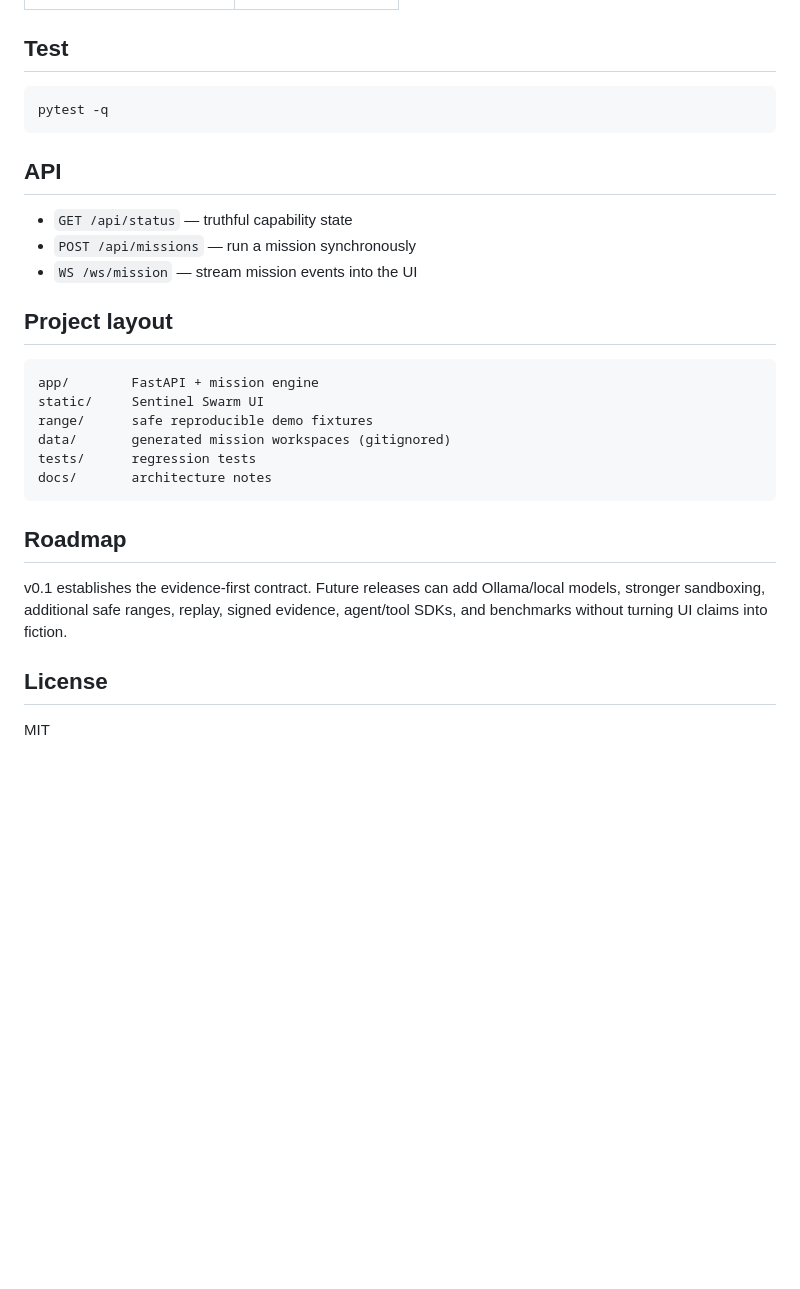
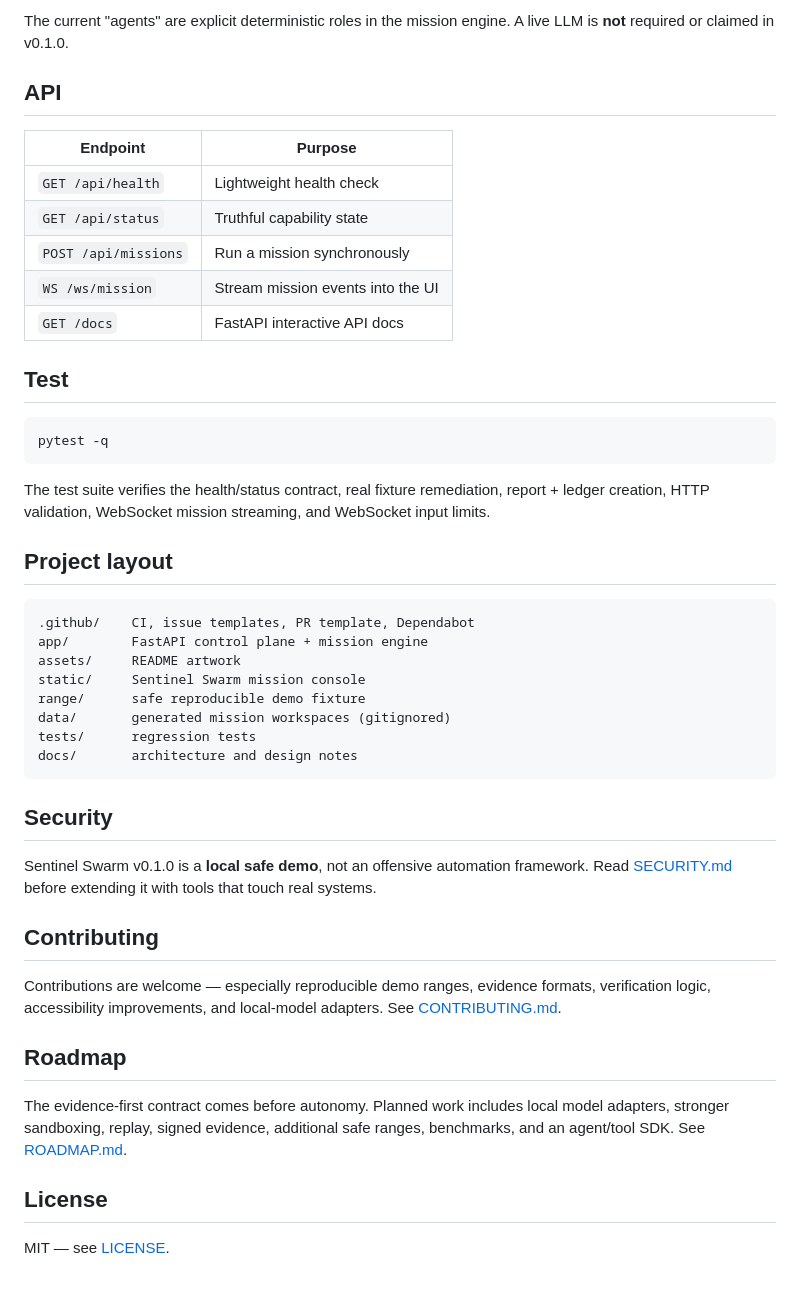
Before and after one commit to MiMindMendinc/sentinel-swarm, a Markdown page: README.md, the part around one of its changes. GitHub-like rendering; blank space fills up the shorter version.

````diff
--- a/README.md
+++ b/README.md
@@ -61,26 +97,48 @@ uvicorn app.main:app --reload --port 7777
+The current "agents" are explicit deterministic roles in the mission engine. A live LLM is **not** required or claimed in v0.1.0.
+
+## API
+
+| Endpoint | Purpose |
+|---|---|
+| `GET /api/health` | Lightweight health check |
+| `GET /api/status` | Truthful capability state |
+| `POST /api/missions` | Run a mission synchronously |
+| `WS /ws/mission` | Stream mission events into the UI |
+| `GET /docs` | FastAPI interactive API docs |
 
 ## Test
+
 ```bash
 pytest -q
 ```
 
-## API
-- `GET /api/status` — truthful capability state
-- `POST /api/missions` — run a mission synchronously
-- `WS /ws/mission` — stream mission events into the UI
+The test suite verifies the health/status contract, real fixture remediation, report + ledger creation, HTTP validation, WebSocket mission streaming, and WebSocket input limits.
 
 ## Project layout
+
 ```text
-app/        FastAPI + mission engine
-static/     Sentinel Swarm UI
-range/      safe reproducible demo fixtures
+.github/    CI, issue templates, PR template, Dependabot
+app/        FastAPI control plane + mission engine
+assets/     README artwork
+static/     Sentinel Swarm mission console
+range/      safe reproducible demo fixture
 data/       generated mission workspaces (gitignored)
 tests/      regression tests
-docs/       architecture notes
+docs/       architecture and design notes
 ```
 
+## Security
+
+Sentinel Swarm v0.1.0 is a **local safe demo**, not an offensive automation framework. Read [SECURITY.md](SECURITY.md) before extending it with tools that touch real systems.
+
+## Contributing
+
+Contributions are welcome — especially reproducible demo ranges, evidence formats, verification logic, accessibility improvements, and local-model adapters. See [CONTRIBUTING.md](CONTRIBUTING.md).
+
 ## Roadmap
-v0.1 establishes the evidence-first contract. Future releases can add Ollama/local models, stronger sandboxing, additional safe ranges, replay, signed evidence, agent/tool SDKs, and benchmarks without turning UI claims into fiction.
+
+The evidence-first contract comes before autonomy. Planned work includes local model adapters, stronger sandboxing, replay, signed evidence, additional safe ranges, benchmarks, and an agent/tool SDK. See [ROADMAP.md](ROADMAP.md).
 
 ## License
-MIT
+
+MIT — see [LICENSE](LICENSE).
````
Also changed, not shown: other parts of README.md (+64 -28 lines).
